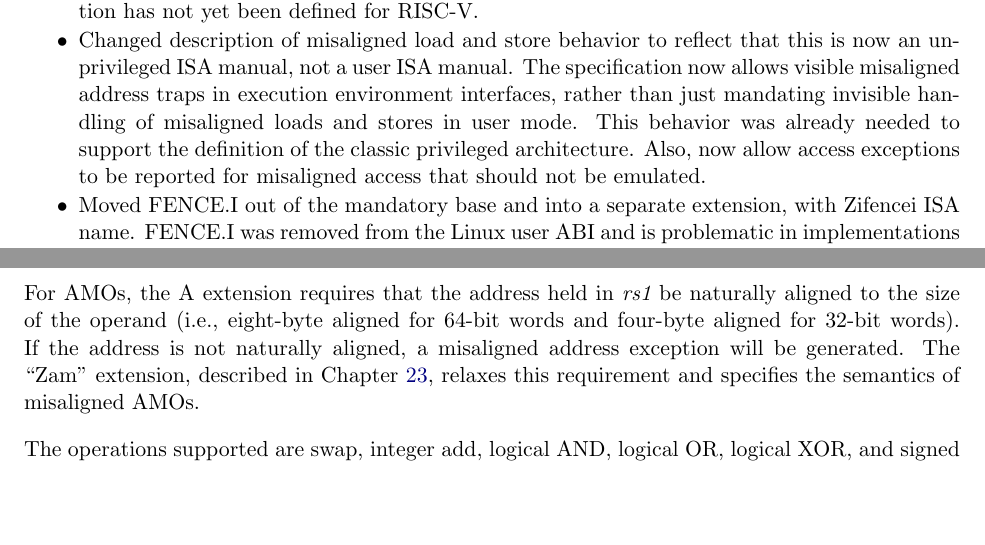
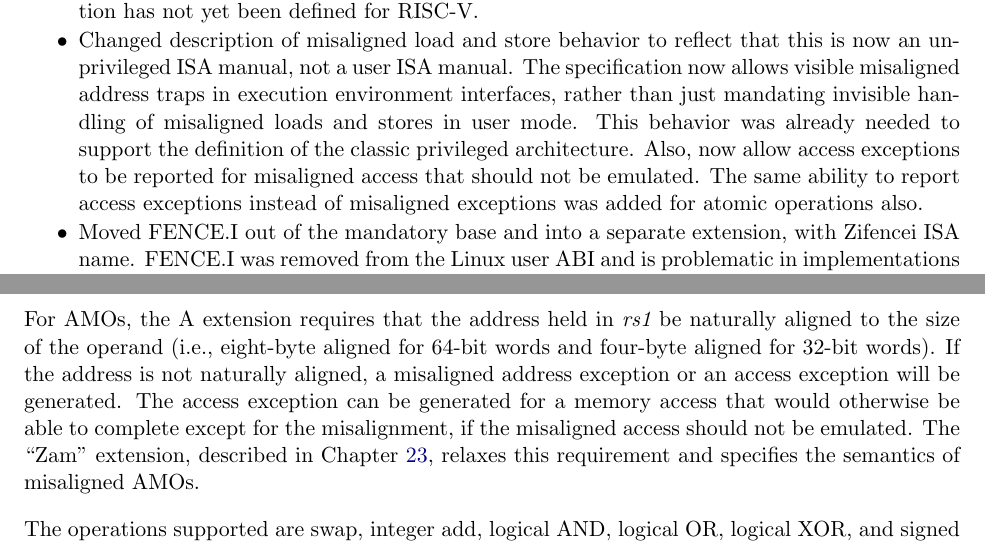
Before and after one commit to riscv/riscv-isa-manual, a LaTeX thesis (src/riscv-spec.tex, which reads src/a.tex, src/preface.tex): two parts of pages 4 and 63 of 247, joined at a grey line, cut so that both start at the same text, the shorter picture padded with empty space. Compiled offline with pdfLaTeX.

Commit message:
Allow access exceptions to be reported on misaligned atomic memory operations where they should not be emulated.

```diff
--- a/src/a.tex
+++ b/src/a.tex
@@ -311,12 +315,16 @@ to the address in {\em rs1}. AMOs can either operate on 64-bit (RV64
 only) or 32-bit words in memory.  For RV64, 32-bit AMOs always
 sign-extend the value placed in {\em rd}.
 
-For AMOs, the A extension requires that the address held in {\em rs1} be
-naturally aligned to the size of the operand (i.e., eight-byte aligned for
-64-bit words and four-byte aligned for 32-bit words).  If the address is
-not naturally aligned, a misaligned address exception will be generated.
-The ``Zam'' extension, described in Chapter~\ref{sec:zam}, relaxes this
-requirement and specifies the semantics of misaligned AMOs.
+For AMOs, the A extension requires that the address held in {\em rs1}
+be naturally aligned to the size of the operand (i.e., eight-byte
+aligned for 64-bit words and four-byte aligned for 32-bit words).  If
+the address is not naturally aligned, a misaligned address exception
+or an access exception will be generated.  The access exception can be
+generated for a memory access that would otherwise be able to complete
+except for the misalignment, if the misaligned access should not be
+emulated.  The ``Zam'' extension, described in Chapter~\ref{sec:zam},
+relaxes this requirement and specifies the semantics of misaligned
+AMOs.
 
 The operations supported are swap, integer add, logical AND, logical
 OR, logical XOR, and signed and unsigned integer maximum and minimum.
--- a/src/preface.tex
+++ b/src/preface.tex
@@ -84,6 +84,8 @@ The major changes in this version of the document include:
   This behavior was already needed to support the definition of the
   classic privileged architecture.  Also, now allow access exceptions
   to be reported for misaligned access that should not be emulated.
+  The same ability to report access exceptions instead of misaligned
+  exceptions was added for atomic operations also.
 \item Moved FENCE.I out of the mandatory base and into a separate extension,
   with Zifencei ISA name.  FENCE.I was removed from the Linux user ABI and is
   problematic in implementations with large incoherent instruction and
```
Also changed, not shown: src/a.tex (12 more changed lines).
